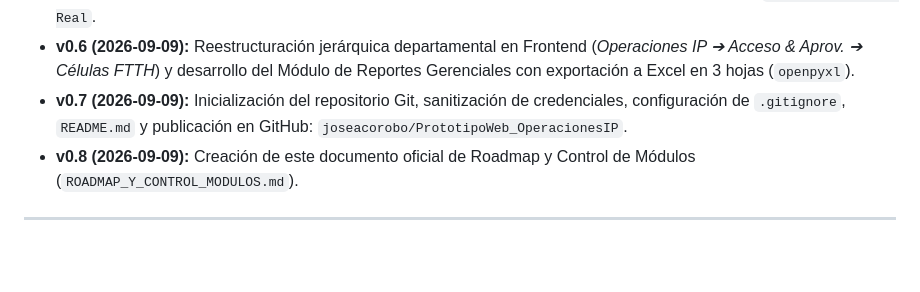
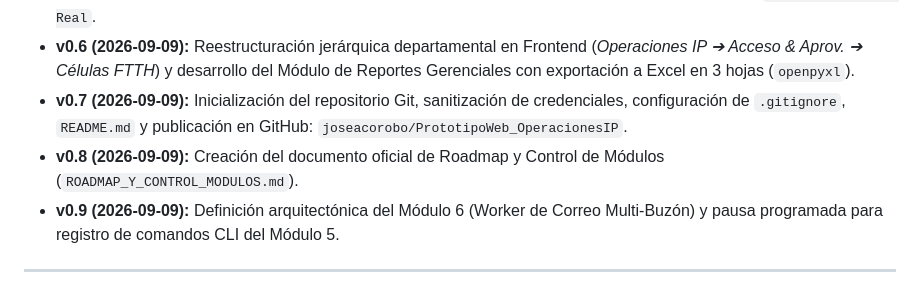
Before and after one commit to joseacorobo/PrototipoWeb_OperacionesIP, a Markdown page: ROADMAP_Y_CONTROL_MODULOS.md, the part around one of its changes. Drawn GitHub-style; blank space fills up the shorter version.

```diff
--- a/ROADMAP_Y_CONTROL_MODULOS.md
+++ b/ROADMAP_Y_CONTROL_MODULOS.md
@@ -110,7 +138,8 @@ El siguiente componente a diseñar e implementar es el **Asistente Inteligente d
 - **v0.5 (2026-09-09):** Creación del servicio `TelcoEmailParser` con soporte a abonados de 10 dígitos, detección de Permisor, seriales de 12 caracteres (Inter / Netuno / SimpleTV), OLTs canónicas y botón interactivo `🔬 Analizar Caso Real`.
 - **v0.6 (2026-09-09):** Reestructuración jerárquica departamental en Frontend (*Operaciones IP ➔ Acceso & Aprov. ➔ Células FTTH*) y desarrollo del Módulo de Reportes Gerenciales con exportación a Excel en 3 hojas (`openpyxl`).
 - **v0.7 (2026-09-09):** Inicialización del repositorio Git, sanitización de credenciales, configuración de `.gitignore`, `README.md` y publicación en GitHub: `joseacorobo/PrototipoWeb_OperacionesIP`.
-- **v0.8 (2026-09-09):** Creación de este documento oficial de Roadmap y Control de Módulos (`ROADMAP_Y_CONTROL_MODULOS.md`).
+- **v0.8 (2026-09-09):** Creación del documento oficial de Roadmap y Control de Módulos (`ROADMAP_Y_CONTROL_MODULOS.md`).
+- **v0.9 (2026-09-09):** Definición arquitectónica del Módulo 6 (Worker de Correo Multi-Buzón) y pausa programada para registro de comandos CLI del Módulo 5.
 
 ---
 
```
Also changed, not shown: other parts of ROADMAP_Y_CONTROL_MODULOS.md (+52 -24 lines).
